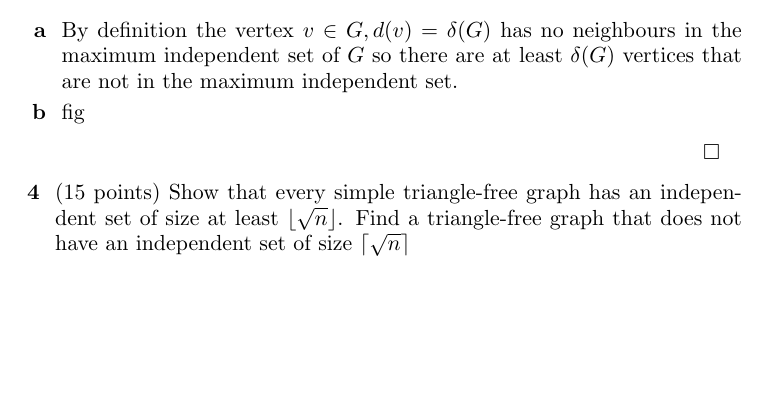
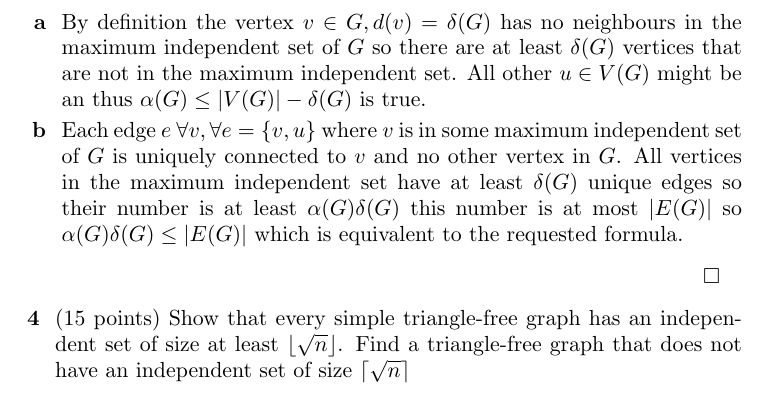
Before and after one commit to arnfaldur/GraphTheory, a LaTeX paper (ps5/ps5.tex): part of page 2 of 3, cut so that both start at the same text, the shorter picture padded with empty space. Compiled offline with pdfLaTeX.

Commit message:
quest 3 done

```diff
--- a/ps5/ps5.tex
+++ b/ps5/ps5.tex
@@ -130,8 +130,9 @@ You need to collect $\bf 60$ points to get a full score {\bf but} you cannot get
 \begin{solution}
   \begin{subprob}
   \item
-    By definition the vertex $v \in G, d(v) = \delta(G)$ has no neighbours in the maximum independent set of $G$ so there are at least $\delta(G)$ vertices that are not in the maximum independent set.
-  \item fig
+    By definition the vertex $v \in G, d(v) = \delta(G)$ has no neighbours in the maximum independent set of $G$ so there are at least $\delta(G)$ vertices that are not in the maximum independent set. All other $u \in V(G)$ might be an thus $\alpha(G)\le |V(G)|-\delta(G)$ is true.
+  \item
+    Each edge $e$ $\forall v, \forall e = \{v,u\}$ where $v$ is in some maximum independent set of $G$ is uniquely connected to $v$ and no other vertex in $G$. All vertices in the maximum independent set have at least $\delta(G)$ unique edges so their number is at least $\alpha(G)\delta(G)$ this number is at most $|E(G)|$ so $\alpha(G)\delta(G) \leq |E(G)|$ which is equivalent to the requested formula.
   \end{subprob}
 \end{solution}
 \begin{problem}
```
